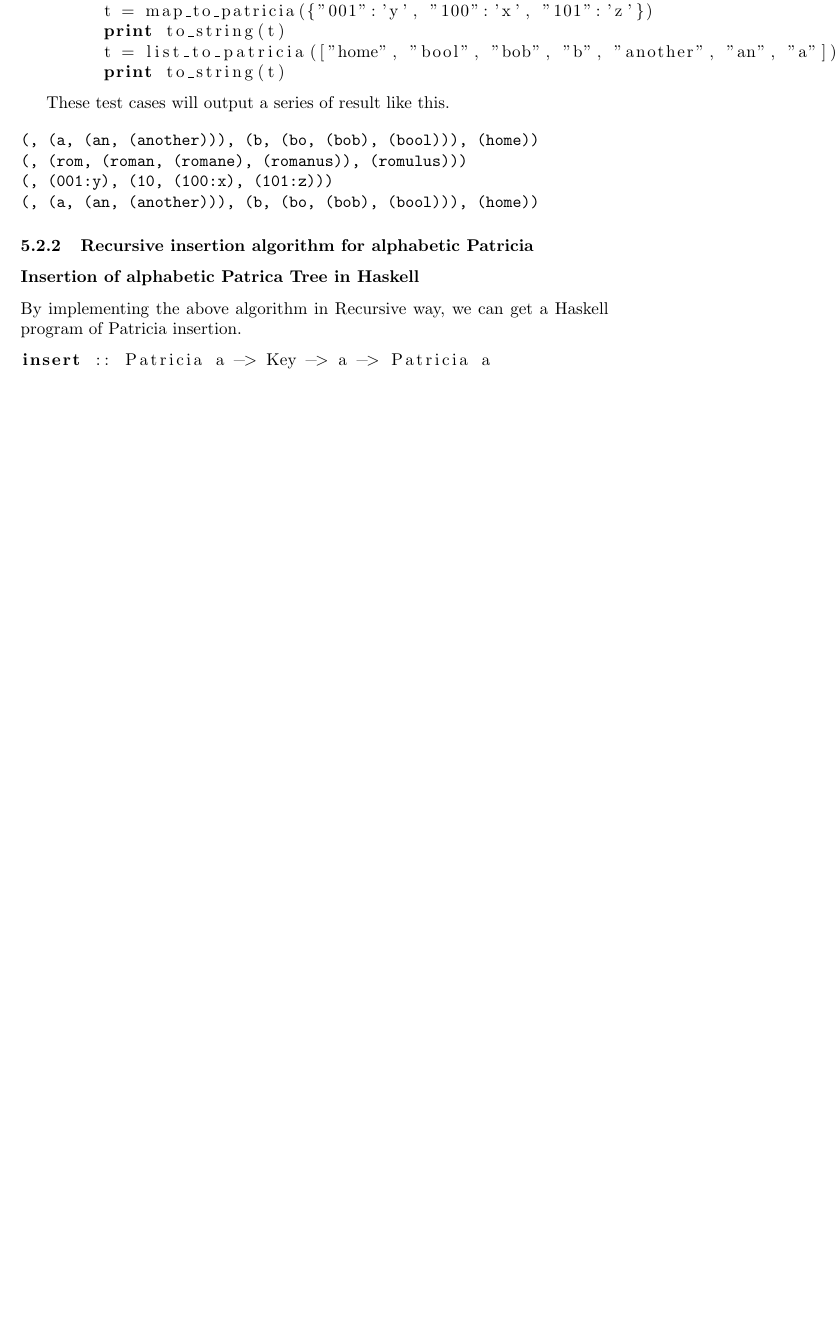
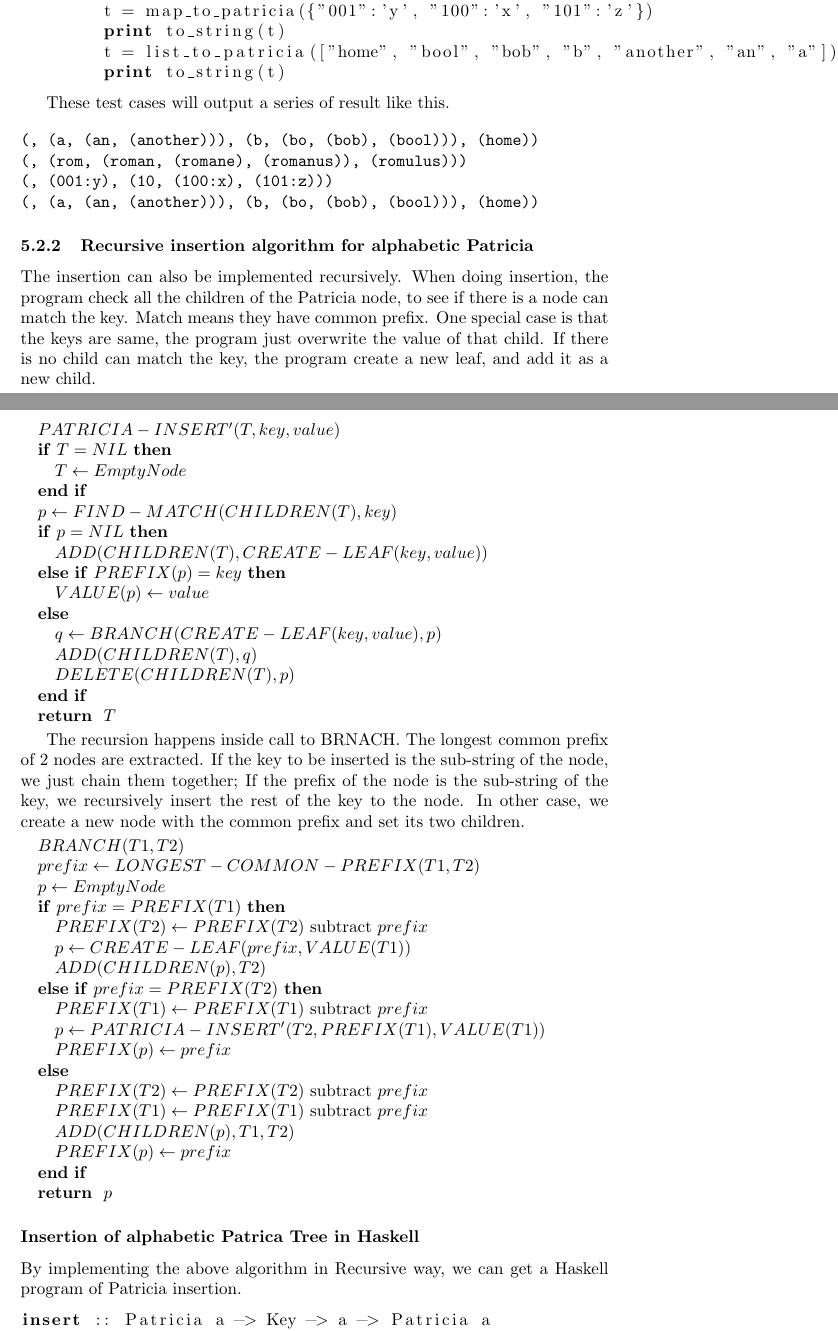
Before and after one commit to liuxinyu95/AlgoXY, a LaTeX paper (algo/datastruct/tree/trie/trie-en.tex): part of page 48 of 67 before the commit and two parts of pages 48 and 49 of 68 after it, the two joined at a grey line, cut so that both start at the same text, the shorter picture padded with empty space. Compiled offline with pdfLaTeX.

```diff
--- a/algo/datastruct/tree/trie/trie-en.tex
+++ b/algo/datastruct/tree/trie/trie-en.tex
@@ -2745,6 +2745,60 @@
 \end{verbatim}
 
 \subsubsection{Recursive insertion algorithm for alphabetic Patricia}
+
+The insertion can also be implemented recursively. When doing
+insertion, the program check all the children of the Patricia node, to
+see if there is a node can match the key. Match means they have common
+prefix. One special case is that the keys are same, the program just
+overwrite the value of that child. If there is no child can match the
+key, the program create a new leaf, and add it as a new child.
+
+\begin{algorithmic}
+\STATE $PATRICIA-INSERT'(T, key, value)$
+\IF{$T = NIL$}
+   \STATE $T \leftarrow EmptyNode$ \ENDIF
+
+\STATE $p \leftarrow FIND-MATCH(CHILDREN(T), key)$
+\IF{$p = NIL$}
+  \STATE $ADD(CHILDREN(T), CREATE-LEAF(key, value))$
+\ELSIF{$PREFIX(p) = key$}
+  \STATE $VALUE(p) \leftarrow value$
+\ELSE
+  \STATE $q \leftarrow BRANCH(CREATE-LEAF(key, value), p)$
+  \STATE $ADD(CHILDREN(T), q)$
+  \STATE $DELETE(CHILDREN(T), p)$
+\ENDIF
+\RETURN $T$
+\end{algorithmic}
+
+The recursion happens inside call to BRNACH. The longest common prefix
+of 2 nodes are extracted. If the key to be inserted is the sub-string of
+the node, we just chain them together; If the prefix of the node is
+the sub-string of the key, we recursively insert the rest of the key
+to the node. In other case, we create a new node with the common
+prefix and set its two children.
+
+\begin{algorithmic}
+\STATE $BRANCH(T1, T2)$
+  \STATE $prefix \leftarrow LONGEST-COMMON-PREFIX(T1, T2)$
+
+  \STATE $p \leftarrow EmptyNode$
+  \IF{$prefix = PREFIX(T1)$}
+    \STATE $PREFIX(T2) \leftarrow PREFIX(T2)$ subtract $prefix$
+    \STATE $p \leftarrow CREATE-LEAF(prefix, VALUE(T1))$
+    \STATE $ADD(CHILDREN(p), T2)$
+  \ELSIF{$prefix = PREFIX(T2)$}
+    \STATE $PREFIX(T1) \leftarrow PREFIX(T1)$ subtract $prefix$
+    \STATE $p \leftarrow PATRICIA-INSERT'(T2, PREFIX(T1), VALUE(T1))$
+    \STATE $PREFIX(p) \leftarrow prefix$
+  \ELSE
+    \STATE $PREFIX(T2) \leftarrow PREFIX(T2)$ subtract $prefix$
+    \STATE $PREFIX(T1) \leftarrow PREFIX(T1)$ subtract $prefix$
+    \STATE $ADD(CHILDREN(p), T1, T2)$
+    \STATE $PREFIX(p) \leftarrow prefix$
+  \ENDIF
+  \RETURN $p$
+\end{algorithmic}
 
 \subsubsection*{Insertion of alphabetic Patrica Tree in Haskell}
 By implementing the above algorithm in Recursive way, we can get a
```
